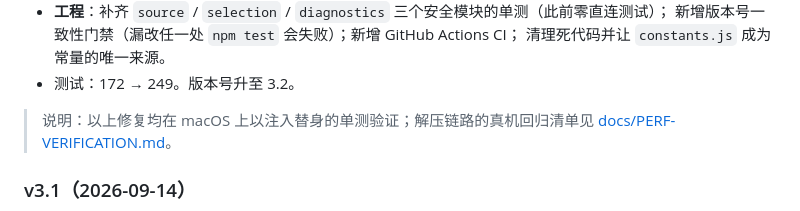
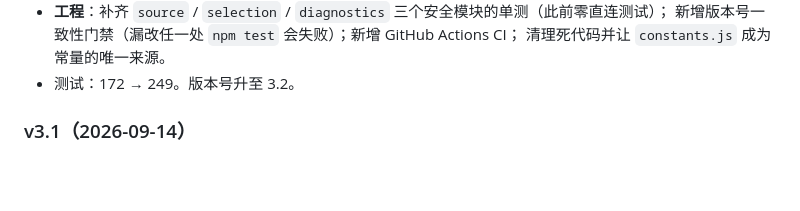
Before and after one commit to chanhuan1/CHzip, a Markdown page: README.md, the part around the change. GitHub-like rendering; blank space fills up the shorter version.

Commit message:
Revise README for version 3.1 updates and optimizations
Updated README with version 3.1 details and fixes.

```diff
--- a/README.md
+++ b/README.md
@@ -119,8 +119,7 @@ CHzip/
   清理死代码并让 `constants.js` 成为常量的唯一来源。
 - 测试：172 → 249。版本号升至 3.2。
 
-> 说明：以上修复均在 macOS 上以注入替身的单测验证；解压链路的真机回归清单见
-> [docs/PERF-VERIFICATION.md](docs/PERF-VERIFICATION.md)。
+
 
 ### v3.1（2026-09-14）
 - **解压吞吐优化**：进度回写由「每个 7z chunk 都落盘」改为「≥200ms 或百分比跳变 ≥1 才落盘」，热路径 payload 从 ~64KB 降到 <1KB，减少同步 IO 对事件循环的阻塞。
```
